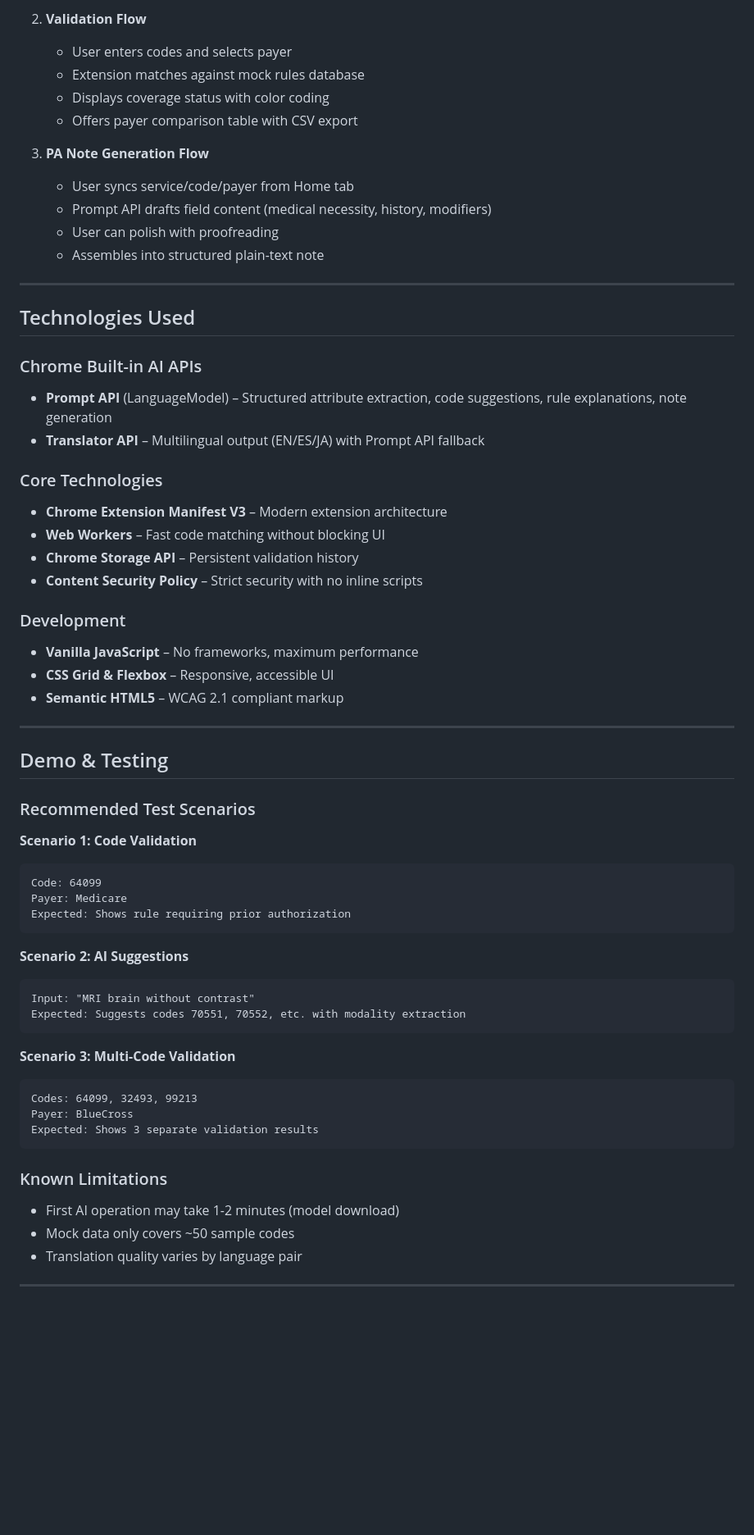
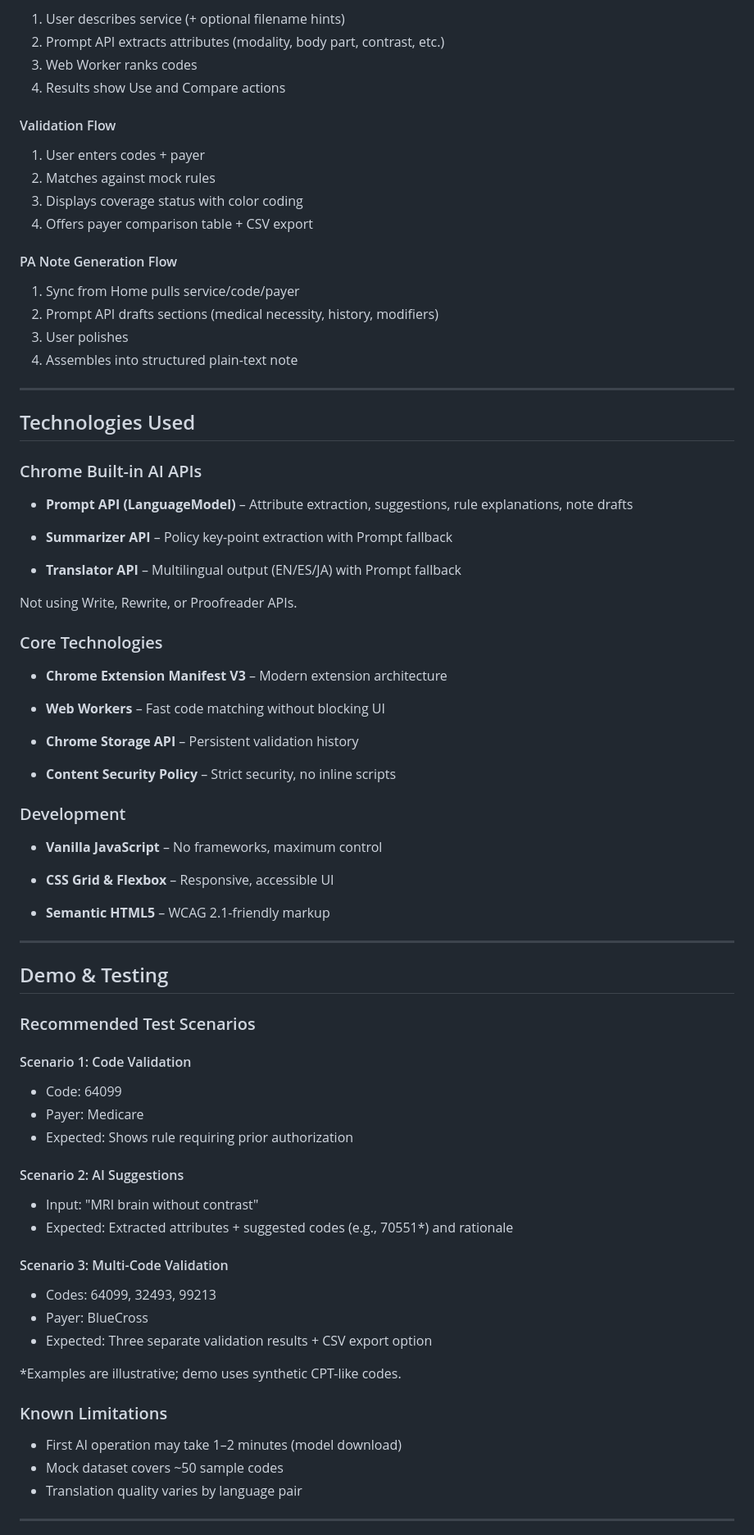
Before and after one commit to kaylew1421/CodeSure, a Markdown page: README.md, the part around one of its changes. Shown at 82% size. GitHub-like rendering; blank space fills up the shorter version.

Commit message:
Revise README with updated links and content
Updated demo video link and GitHub repository link in README. Enhanced feature descriptions and added future roadmap details.

````diff
--- a/README.md
+++ b/README.md
@@ -134,34 +155,54 @@ User Input → Chrome Built-in AI APIs → Local Processing → Results
 
-2. **Validation Flow**
-   - User enters codes and selects payer
-   - Extension matches against mock rules database
-   - Displays coverage status with color coding
-   - Offers payer comparison table with CSV export
+1. User describes service (+ optional filename hints)
+2. Prompt API extracts attributes (modality, body part, contrast, etc.)
+3. Web Worker ranks codes
+4. Results show Use and Compare actions
 
-3. **PA Note Generation Flow**
-   - User syncs service/code/payer from Home tab
-   - Prompt API drafts field content (medical necessity, history, modifiers)
-   - User can polish with proofreading
-   - Assembles into structured plain-text note
+#### Validation Flow
+
+1. User enters codes + payer
+2. Matches against mock rules
+3. Displays coverage status with color coding
+4. Offers payer comparison table + CSV export
+
+#### PA Note Generation Flow
+
+1. Sync from Home pulls service/code/payer
+2. Prompt API drafts sections (medical necessity, history, modifiers)
+3. User polishes
+4. Assembles into structured plain-text note
 
 ---
 
 ## Technologies Used
 
 ### Chrome Built-in AI APIs
-- **Prompt API** (LanguageModel) – Structured attribute extraction, code suggestions, rule explanations, note generation
-- **Translator API** – Multilingual output (EN/ES/JA) with Prompt API fallback
+
+- **Prompt API (LanguageModel)** – Attribute extraction, suggestions, rule explanations, note drafts
+
+- **Summarizer API** – Policy key-point extraction with Prompt fallback
+
+- **Translator API** – Multilingual output (EN/ES/JA) with Prompt fallback
+
+Not using Write, Rewrite, or Proofreader APIs.
 
 ### Core Technologies
+
 - **Chrome Extension Manifest V3** – Modern extension architecture
+
 - **Web Workers** – Fast code matching without blocking UI
+
 - **Chrome Storage API** – Persistent validation history
-- **Content Security Policy** – Strict security with no inline scripts
+
+- **Content Security Policy** – Strict security, no inline scripts
 
 ### Development
-- **Vanilla JavaScript** – No frameworks, maximum performance
+
+- **Vanilla JavaScript** – No frameworks, maximum control
+
 - **CSS Grid & Flexbox** – Responsive, accessible UI
-- **Semantic HTML5** – WCAG 2.1 compliant markup
+
+- **Semantic HTML5** – WCAG 2.1-friendly markup
 
 ---
 
@@ -169,29 +210,29 @@ User Input → Chrome Built-in AI APIs → Local Processing → Results
 
 ### Recommended Test Scenarios
 
-**Scenario 1: Code Validation**
-```
-Code: 64099
-Payer: Medicare
-Expected: Shows rule requiring prior authorization
-```
+#### Scenario 1: Code Validation
 
-**Scenario 2: AI Suggestions**
-```
-Input: "MRI brain without contrast"
-Expected: Suggests codes 70551, 70552, etc. with modality extraction
-```
+- Code: 64099
+- Payer: Medicare
+- Expected: Shows rule requiring prior authorization
 
-**Scenario 3: Multi-Code Validation**
-```
-Codes: 64099, 32493, 99213
-Payer: BlueCross
-Expected: Shows 3 separate validation results
-```
+#### Scenario 2: AI Suggestions
+
+- Input: "MRI brain without contrast"
+- Expected: Extracted attributes + suggested codes (e.g., 70551*) and rationale
+
+#### Scenario 3: Multi-Code Validation
+
+- Codes: 64099, 32493, 99213
+- Payer: BlueCross
+- Expected: Three separate validation results + CSV export option
+
+*Examples are illustrative; demo uses synthetic CPT-like codes.
 
 ### Known Limitations
-- First AI operation may take 1-2 minutes (model download)
-- Mock data only covers ~50 sample codes
+
+- First AI operation may take 1–2 minutes (model download)
+- Mock dataset covers ~50 sample codes
 - Translation quality varies by language pair
 
 ---
````
Also changed, not shown: other parts of README.md (+123 -90 lines).
